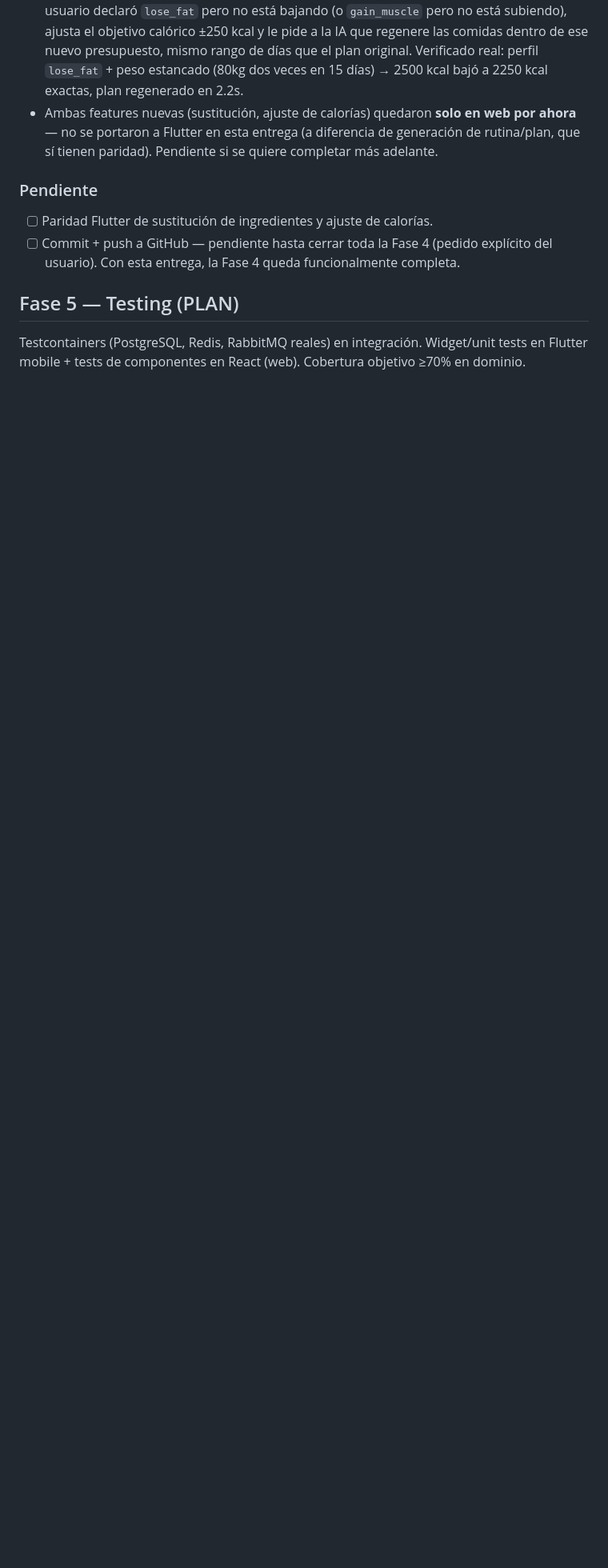
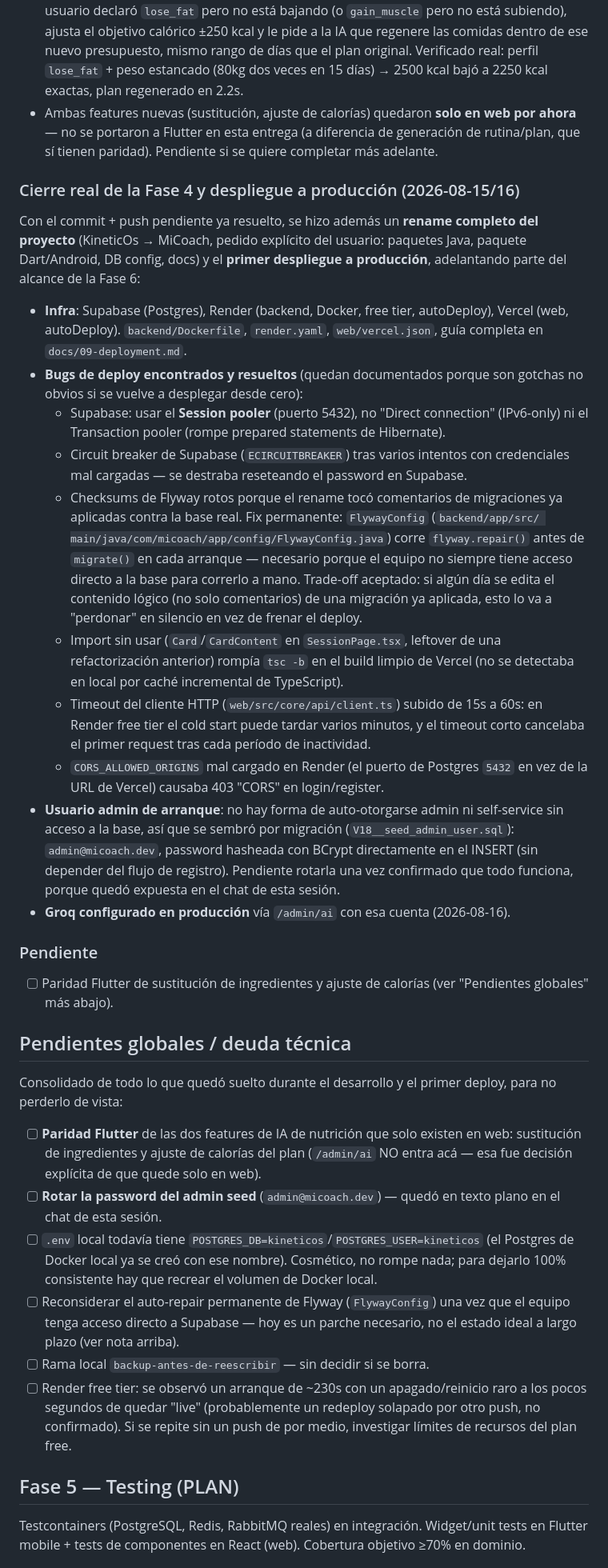
Before and after one commit to GuilleBazan10/MiCoach, a Markdown page: docs/00-progress.md, the part around one of its changes. Shown at 80% size. Drawn GitHub-style; blank space fills up the shorter version.

Commit message:
Actualiza docs/00-progress.md: cierre real de Fase 4, deploy y pendientes globales

```diff
--- a/docs/00-progress.md
+++ b/docs/00-progress.md
@@ -984,11 +984,70 @@ misma entrega.
   ahora** — no se portaron a Flutter en esta entrega (a diferencia de generación de
   rutina/plan, que sí tienen paridad). Pendiente si se quiere completar más adelante.
 
+### Cierre real de la Fase 4 y despliegue a producción (2026-08-15/16)
+
+Con el commit + push pendiente ya resuelto, se hizo además un **rename completo del
+proyecto** (KineticOs → MiCoach, pedido explícito del usuario: paquetes Java, paquete
+Dart/Android, DB config, docs) y el **primer despliegue a producción**, adelantando
+parte del alcance de la Fase 6:
+
+- **Infra**: Supabase (Postgres), Render (backend, Docker, free tier, autoDeploy),
+  Vercel (web, autoDeploy). `backend/Dockerfile`, `render.yaml`, `web/vercel.json`,
+  guía completa en `docs/09-deployment.md`.
+- **Bugs de deploy encontrados y resueltos** (quedan documentados porque son gotchas
+  no obvios si se vuelve a desplegar desde cero):
+  - Supabase: usar el **Session pooler** (puerto 5432), no "Direct connection"
+    (IPv6-only) ni el Transaction pooler (rompe prepared statements de Hibernate).
+  - Circuit breaker de Supabase (`ECIRCUITBREAKER`) tras varios intentos con
+    credenciales mal cargadas — se destraba reseteando el password en Supabase.
+  - Checksums de Flyway rotos porque el rename tocó comentarios de migraciones ya
+    aplicadas contra la base real. Fix permanente: `FlywayConfig` (`backend/app/src/
+    main/java/com/micoach/app/config/FlywayConfig.java`) corre `flyway.repair()`
+    antes de `migrate()` en cada arranque — necesario porque el equipo no siempre
+    tiene acceso directo a la base para correrlo a mano. Trade-off aceptado: si
+    algún día se edita el contenido lógico (no solo comentarios) de una migración ya
+    aplicada, esto lo va a "perdonar" en silencio en vez de frenar el deploy.
+  - Import sin usar (`Card`/`CardContent` en `SessionPage.tsx`, leftover de una
+    refactorización anterior) rompía `tsc -b` en el build limpio de Vercel (no se
+    detectaba en local por caché incremental de TypeScript).
+  - Timeout del cliente HTTP (`web/src/core/api/client.ts`) subido de 15s a 60s: en
+    Render free tier el cold start puede tardar varios minutos, y el timeout corto
+    cancelaba el primer request tras cada período de inactividad.
+  - `CORS_ALLOWED_ORIGINS` mal cargado en Render (el puerto de Postgres `5432` en vez
+    de la URL de Vercel) causaba 403 "CORS" en login/register.
+- **Usuario admin de arranque**: no hay forma de auto-otorgarse admin ni self-service
+  sin acceso a la base, así que se sembró por migración (`V18__seed_admin_user.sql`):
+  `admin@micoach.dev`, password hasheada con BCrypt directamente en el INSERT (sin
+  depender del flujo de registro). Pendiente rotarla una vez confirmado que todo
+  funciona, porque quedó expuesta en el chat de esta sesión.
+- **Groq configurado en producción** vía `/admin/ai` con esa cuenta (2026-08-16).
+
 ### Pendiente
 
-- [ ] Paridad Flutter de sustitución de ingredientes y ajuste de calorías.
-- [ ] Commit + push a GitHub — pendiente hasta cerrar toda la Fase 4 (pedido explícito
-      del usuario). Con esta entrega, la Fase 4 queda funcionalmente completa.
+- [ ] Paridad Flutter de sustitución de ingredientes y ajuste de calorías (ver
+      "Pendientes globales" más abajo).
+
+## Pendientes globales / deuda técnica
+
+Consolidado de todo lo que quedó suelto durante el desarrollo y el primer deploy,
+para no perderlo de vista:
+
+- [ ] **Paridad Flutter** de las dos features de IA de nutrición que solo existen en
+      web: sustitución de ingredientes y ajuste de calorías del plan (`/admin/ai` NO
+      entra acá — esa fue decisión explícita de que quede solo en web).
+- [ ] **Rotar la password del admin seed** (`admin@micoach.dev`) — quedó en texto
+      plano en el chat de esta sesión.
+- [ ] `.env` local todavía tiene `POSTGRES_DB=kineticos`/`POSTGRES_USER=kineticos`
+      (el Postgres de Docker local ya se creó con ese nombre). Cosmético, no rompe
+      nada; para dejarlo 100% consistente hay que recrear el volumen de Docker local.
+- [ ] Reconsiderar el auto-repair permanente de Flyway (`FlywayConfig`) una vez que
+      el equipo tenga acceso directo a Supabase — hoy es un parche necesario, no el
+      estado ideal a largo plazo (ver nota arriba).
+- [ ] Rama local `backup-antes-de-reescribir` — sin decidir si se borra.
+- [ ] Render free tier: se observó un arranque de ~230s con un apagado/reinicio raro
+      a los pocos segundos de quedar "live" (probablemente un redeploy solapado por
+      otro push, no confirmado). Si se repite sin un push de por medio, investigar
+      límites de recursos del plan free.
 
 ## Fase 5 — Testing (PLAN)
 
```
Also changed, not shown: other parts of docs/00-progress.md (+13 -6 lines).
